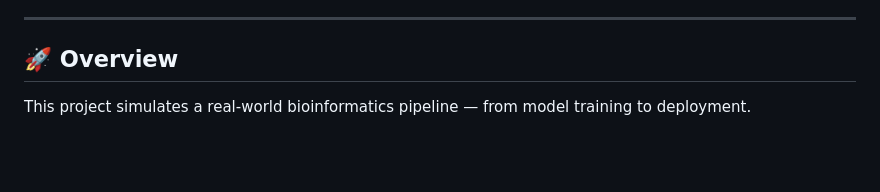
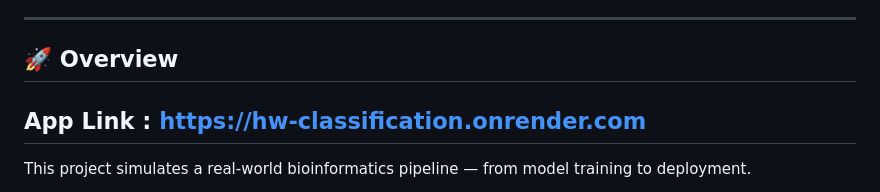
Before and after one commit to basilll007/hw-classification, a Markdown page: README.md, the part around the change. Rendered like a GitHub page; blank space fills up the shorter version.

Commit message:
Update app link to project overview
Added application link to the README.

```diff
--- a/README.md
+++ b/README.md
@@ -6,6 +6,8 @@ Built using **PyTorch**, **ONNX**, and **FastAPI**, with a responsive **HTML/JS
 ---
 
 ## 🚀 Overview
+
+## App Link : https://hw-classification.onrender.com
 
 This project simulates a real-world bioinformatics pipeline — from model training to deployment.
 
```
